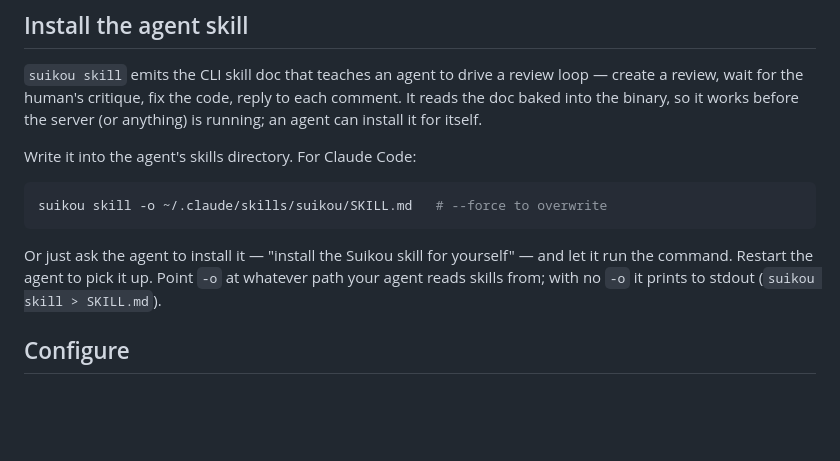
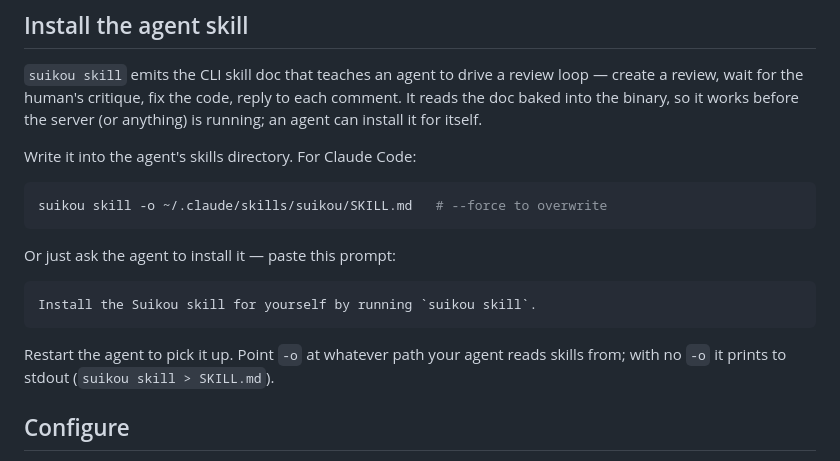
Before and after one commit to fahchen/suikou, a Markdown page: README.md, the part around the change. GitHub-like rendering; blank space fills up the shorter version.

Commit message:
docs: give the agent skill-install prompt its own copyable code block
Co-Authored-By: Claude Opus 4.7 <noreply@anthropic.com>

````diff
--- a/README.md
+++ b/README.md
@@ -84,8 +84,13 @@ Write it into the agent's skills directory. For Claude Code:
 suikou skill -o ~/.claude/skills/suikou/SKILL.md   # --force to overwrite
 ```
 
-Or just ask the agent to install it — "install the Suikou skill for yourself"
-— and let it run the command. Restart the agent to pick it up. Point `-o` at whatever path your agent reads
+Or just ask the agent to install it — paste this prompt:
+
+```text
+Install the Suikou skill for yourself by running `suikou skill`.
+```
+
+Restart the agent to pick it up. Point `-o` at whatever path your agent reads
 skills from; with no `-o` it prints to stdout (`suikou skill > SKILL.md`).
 
 ## Configure
````
